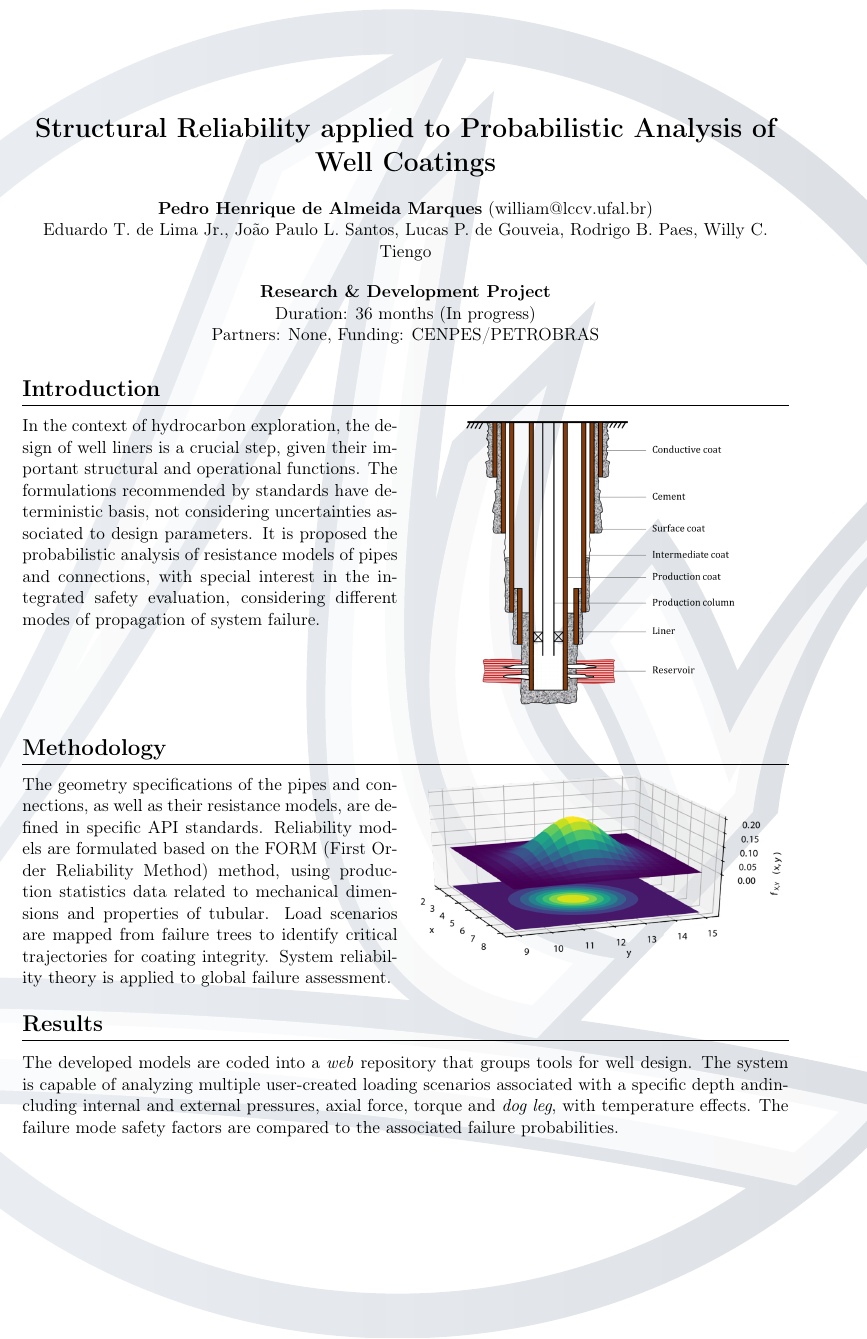
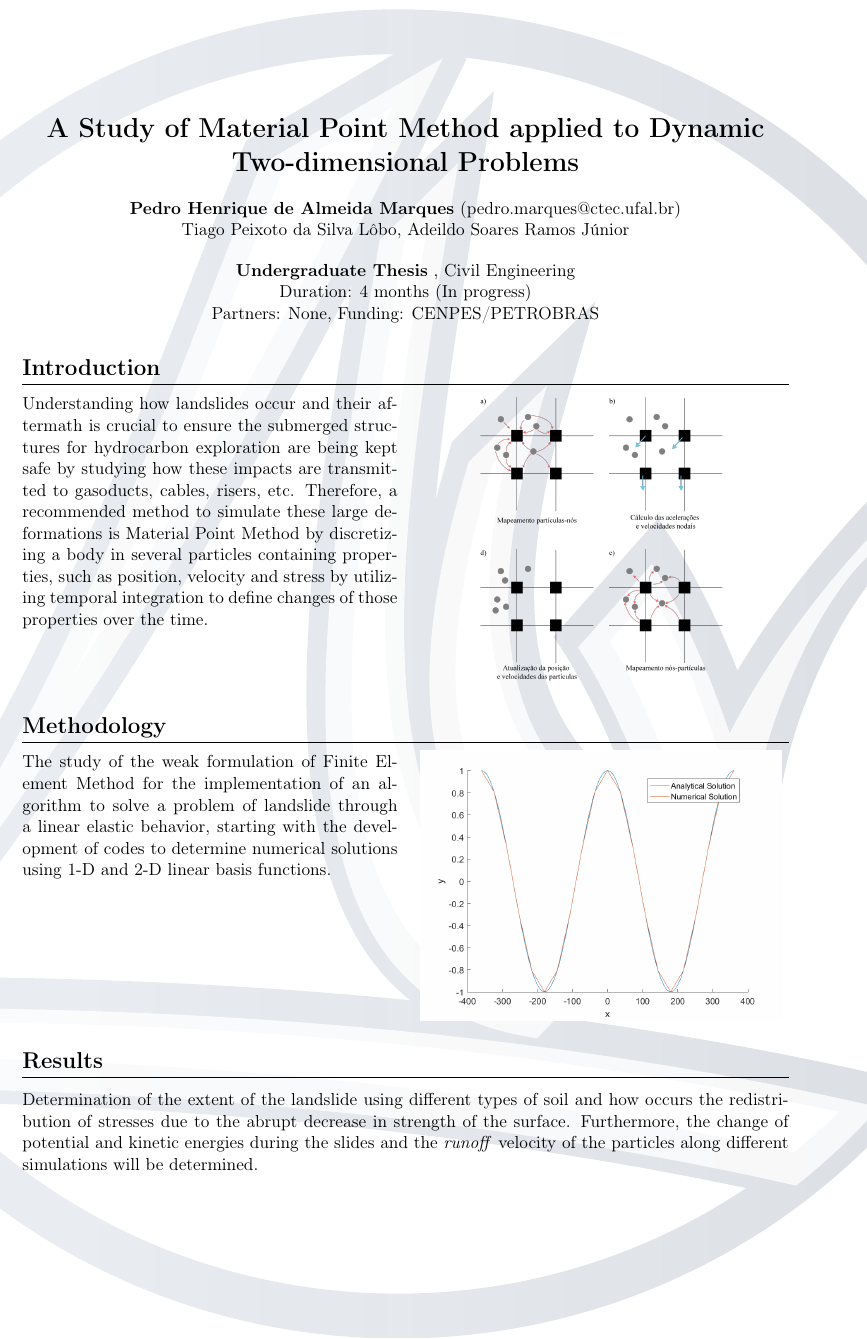
Before and after one commit to pedrohamarques/raa2018, a LaTeX thesis (raa-lccv-2018/raa-lccv.tex): part of the page, cut at the place of the change. Compiled offline with pdfLaTeX.

Commit message:
arquivo principal

```diff
--- a/raa-lccv-2018/raa-lccv.tex
+++ b/raa-lccv-2018/raa-lccv.tex
@@ -17,36 +17,33 @@
 
     % TITLE (DO NOT USE UPPERCASE)
     %------------------------------------------------------
-    \settitle{Structural Reliability applied to Probabilistic Analysis of Well Coatings}
+    \settitle{A Study of Material Point Method applied to Dynamic Two-dimensional Problems}
 
     % AUTHORS' INFORMATION
     %------------------------------------------------------
     \setmainauthor{Pedro Henrique de Almeida Marques}
-    \setmainauthoremail{william@lccv.ufal.br}
-    \setotherauthor{Eduardo T. de Lima Jr.}
-    \setotherauthor{João Paulo L. Santos}
-    \setotherauthor{Lucas P. de Gouveia}
-    \setotherauthor{Rodrigo B. Paes}
-    \setotherauthor{Willy C. Tiengo}
+    \setmainauthoremail{pedro.marques@ctec.ufal.br}
+    \setotherauthor{Tiago Peixoto da Silva Lôbo}
+    \setotherauthor{Adeildo Soares Ramos Júnior}
 
     % TYPE OF WORK
     %------------------------------------------------------
-    \settype{Research \& Development Project}
+    %\settype{Research \& Development Project}
     % \settype{Research \& Development Activity}
     % \settype{Research Beginner}
-    % \settype{Undergraduate Thesis}
+     \settype{Undergraduate Thesis}
     % \settype{Master's Thesis}
     % \settype{Doctoral Thesis}
 
     % DURATION AND STATUS
     %------------------------------------------------------
-    \setduration{36 months}
+    \setduration{4 months}
     \setstatus{In progress}
     % \setstatus{Completed}
 
     % COURSE (REQUIRED FOR STUDENTS)
     %------------------------------------------------------
-    % \setcourse{Civil Engineering}
+     \setcourse{Civil Engineering}
     % \setcourse{Chemical Engineering}
     % \setcourse{Petroleum Engineering}
     % \setcourse{Computer Science}
@@ -66,19 +63,23 @@
 
     % INTRODUCTION TEXT AND FIGURE
     %------------------------------------------------------
-    \setintro{In the context of hydrocarbon exploration, the design of well liners is a crucial step, given their important structural and operational functions. The formulations recommended by standards have deterministic basis, not considering uncertainties associated to design parameters. It is proposed the probabilistic analysis of resistance models of pipes and connections, with special interest in the integrated safety evaluation, considering different modes of propagation of system failure.}
+    \setintro{Understanding how landslides occur and their aftermath is crucial to ensure the submerged structures for hydrocarbon exploration are being kept safe by studying how these impacts are transmitted to gasoducts, cables, risers, etc. Therefore, a recommended method to simulate these large deformations is Material Point Method by discretizing a body in several particles containing properties, such as position, velocity and stress by utilizing temporal integration to define changes of those properties over the time.}
+
+    %  \setintro{In the context of hydrocarbon exploration, the design of well liners is a crucial step, given their important structural and operational functions. The formulations recommended by standards have deterministic basis, not considering uncertainties associated to design parameters. It is proposed the probabilistic analysis of resistance models of pipes and connections, with special interest in the integrated safety evaluation, considering different modes of propagation of system failure.}
     %------------------------------------------------------
-    \setintrofigure{wellscheme.png}{height=6.5cm}
+    \setintrofigure{PRONTO.png}{height=6.5cm}
 
     % METHODOLOGY TEXT AND FIGURE
     %------------------------------------------------------
-    \setmethodology{The geometry specifications of the pipes and connections, as well as their resistance models, are defined in specific API standards. Reliability models are formulated based on the FORM (First Order Reliability Method) method, using production statistics data related to mechanical dimensions and properties of tubular. Load scenarios are mapped from failure trees to identify critical trajectories for coating integrity. System reliability theory is applied to global failure assessment.}
+    \setmethodology{The study of the weak formulation of Finite Element Method for the implementation of an algorithm to solve a problem of landslide through a linear elastic behavior, starting with the development of codes to determine numerical solutions using 1-D and 2-D linear basis functions. }
     %------------------------------------------------------
-    \setmethodologyfigure{pdf-conjunta.png}{width=8cm}
+    \setmethodologyfigure{graf1d.png}{width=8cm}
 
     % RESULTS TEXT AND FIGURE
     %------------------------------------------------------
-    \setresults{The developed models are coded into a \textit{web} repository that groups tools for well design. The system is capable of analyzing multiple user-created loading scenarios associated with a specific depth andincluding internal and external pressures, axial force, torque and \textit{dog leg}, with temperature effects. The failure mode safety factors are compared to the associated failure probabilities.}
+    \setresults{Determination of the extent of the landslide using different types of soil and how occurs the redistribution of stresses due to the abrupt decrease in strength of the surface. Furthermore, the change of potential and kinetic energies during the slides and the \textit{runoff} velocity of the particles along different simulations will be determined.}
+
+    % \setresults{The developed models are coded into a \textit{web} repository that groups tools for well design. The system is capable of analyzing multiple user-created loading scenarios associated with a specific depth andincluding internal and external pressures, axial force, torque and \textit{dog leg}, with temperature effects. The failure mode safety factors are compared to the associated failure probabilities.}
     %------------------------------------------------------
     % \setresultsfigure{pdf-conjunta.png}{width=8cm}
 
```
Also changed, not shown: raa-lccv-2018/PRONTO.png (added).
